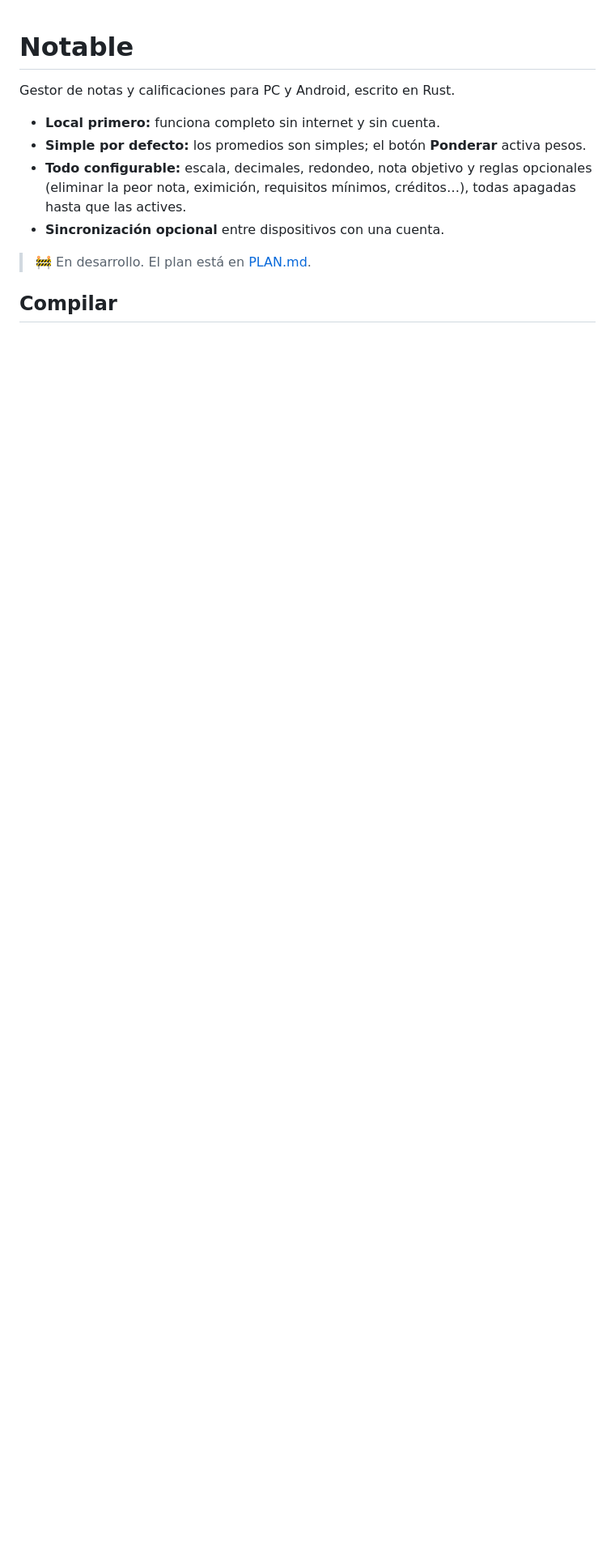
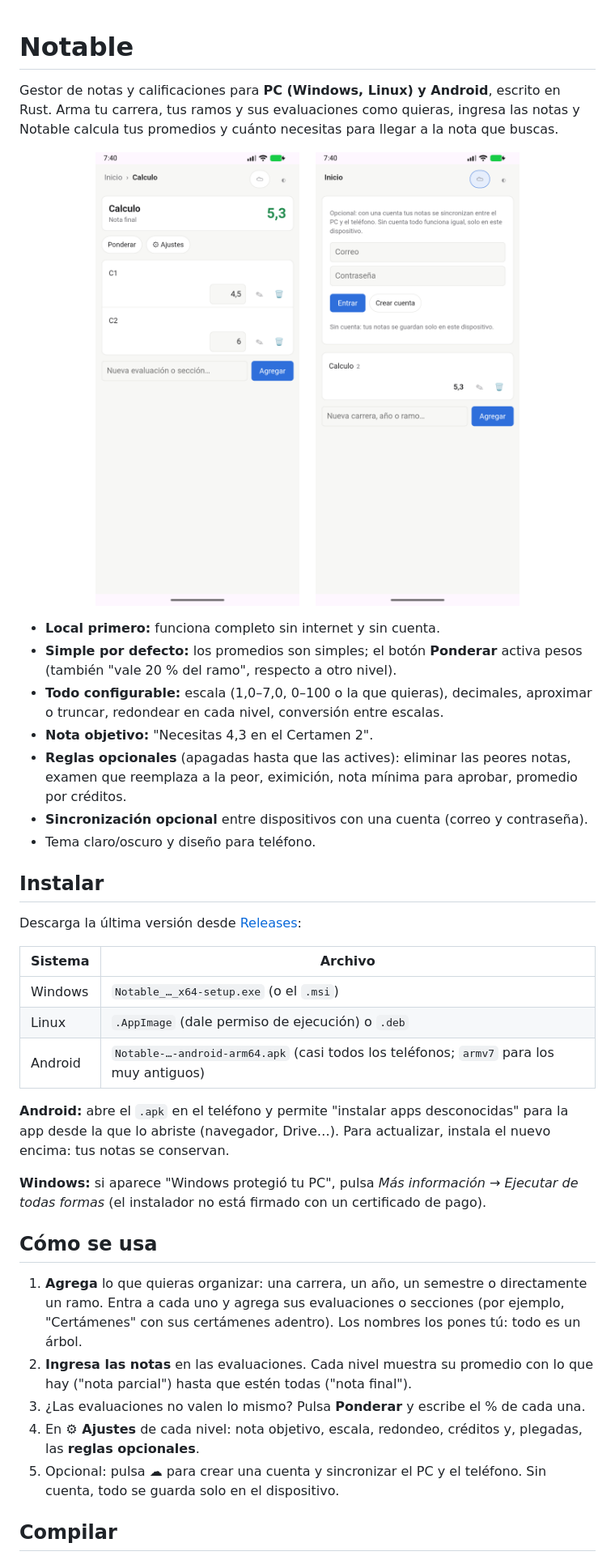
Before and after one commit to malvarezdam/Notable, a Markdown page: README.md, the part around one of its changes. Shown at 81% size. Rendered like a GitHub page; pictures changed too: docs/capturas/cuenta.png (added), docs/capturas/ramo.png (added); blank space fills up the shorter version.

Commit message:
Fase 10: CI, workflow de release y README
Co-Authored-By: Claude Opus 5.5 <noreply@anthropic.com>

```diff
--- a/README.md
+++ b/README.md
@@ -1,14 +1,55 @@
 # Notable
 
-Gestor de notas y calificaciones para PC y Android, escrito en Rust.
+Gestor de notas y calificaciones para **PC (Windows, Linux) y Android**, escrito en Rust.
+Arma tu carrera, tus ramos y sus evaluaciones como quieras, ingresa las notas y Notable calcula
+tus promedios y cuánto necesitas para llegar a la nota que buscas.
+
+<p align="center">
+  <img src="docs/capturas/ramo.png" alt="Un ramo con sus notas y el promedio" width="280">
+  &nbsp;&nbsp;
+  <img src="docs/capturas/cuenta.png" alt="Panel de cuenta opcional" width="280">
+</p>
 
 - **Local primero:** funciona completo sin internet y sin cuenta.
-- **Simple por defecto:** los promedios son simples; el botón **Ponderar** activa pesos.
-- **Todo configurable:** escala, decimales, redondeo, nota objetivo y reglas opcionales
-  (eliminar la peor nota, eximición, requisitos mínimos, créditos…), todas apagadas hasta que las actives.
-- **Sincronización opcional** entre dispositivos con una cuenta.
+- **Simple por defecto:** los promedios son simples; el botón **Ponderar** activa pesos (también
+  "vale 20 % del ramo", respecto a otro nivel).
+- **Todo configurable:** escala (1,0–7,0, 0–100 o la que quieras), decimales, aproximar o truncar,
+  redondear en cada nivel, conversión entre escalas.
+- **Nota objetivo:** "Necesitas 4,3 en el Certamen 2".
+- **Reglas opcionales** (apagadas hasta que las actives): eliminar las peores notas, examen que
+  reemplaza a la peor, eximición, nota mínima para aprobar, promedio por créditos.
+- **Sincronización opcional** entre dispositivos con una cuenta (correo y contraseña).
+- Tema claro/oscuro y diseño para teléfono.
 
-> 🚧 En desarrollo. El plan está en [PLAN.md](PLAN.md).
+## Instalar
+
+Descarga la última versión desde [Releases](https://github.com/malvarezdam/Notable/releases/latest):
+
+| Sistema | Archivo |
+|---|---|
+| Windows | `Notable_…_x64-setup.exe` (o el `.msi`) |
+| Linux | `.AppImage` (dale permiso de ejecución) o `.deb` |
+| Android | `Notable-…-android-arm64.apk` (casi todos los teléfonos; `armv7` para los muy antiguos) |
+
+**Android:** abre el `.apk` en el teléfono y permite "instalar apps desconocidas" para la app
+desde la que lo abriste (navegador, Drive…). Para actualizar, instala el nuevo encima: tus notas
+se conservan.
+
+**Windows:** si aparece "Windows protegió tu PC", pulsa *Más información → Ejecutar de todas
+formas* (el instalador no está firmado con un certificado de pago).
+
+## Cómo se usa
+
+1. **Agrega** lo que quieras organizar: una carrera, un año, un semestre o directamente un ramo.
+   Entra a cada uno y agrega sus evaluaciones o secciones (por ejemplo, "Certámenes" con sus
+   certámenes adentro). Los nombres los pones tú: todo es un árbol.
+2. **Ingresa las notas** en las evaluaciones. Cada nivel muestra su promedio con lo que hay
+   ("nota parcial") hasta que estén todas ("nota final").
+3. ¿Las evaluaciones no valen lo mismo? Pulsa **Ponderar** y escribe el % de cada una.
+4. En **⚙ Ajustes** de cada nivel: nota objetivo, escala, redondeo, créditos y, plegadas,
+   las **reglas opcionales**.
+5. Opcional: pulsa **☁** para crear una cuenta y sincronizar el PC y el teléfono. Sin cuenta,
+   todo se guarda solo en el dispositivo.
 
 ## Compilar
 
```
Also changed, not shown: other parts of README.md (+15 -16 lines), 2 other files.
